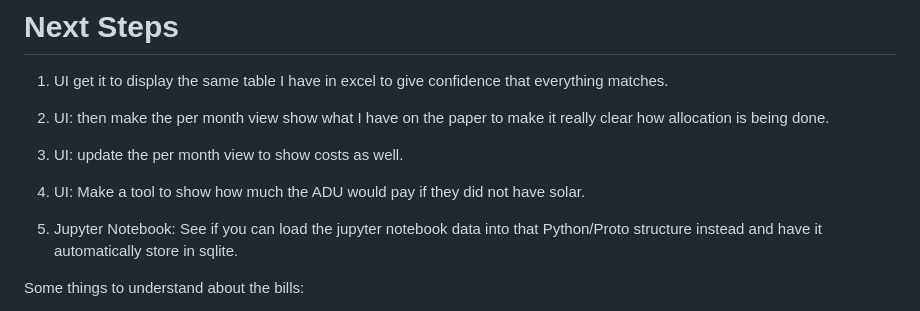
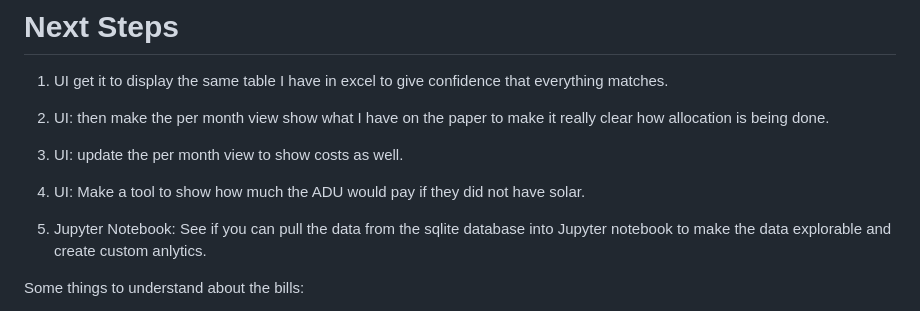
Before and after one commit to kjlowe/energy-project, a Markdown page: README.md, the part around the change. GitHub-like rendering.

Commit message:
update readme with some next steps

```diff
--- a/README.md
+++ b/README.md
@@ -150,7 +150,7 @@ http://localhost:6006/
 
 4. UI: Make a tool to show how much the ADU would pay if they did not have solar.
 
-5. Jupyter Notebook: See if you can load the jupyter notebook data into that Python/Proto structure instead and have it automatically store in sqlite.
+5. Jupyter Notebook: See if you can pull the data from the sqlite database into Jupyter notebook to make the data explorable and create custom anlytics.
 
 Some things to understand about the bills:
 - Go to Tara & Pirouz house to look at September 2025 to see why the numbers on the Detail of Bill and Main Unit bill don't line up.
```
